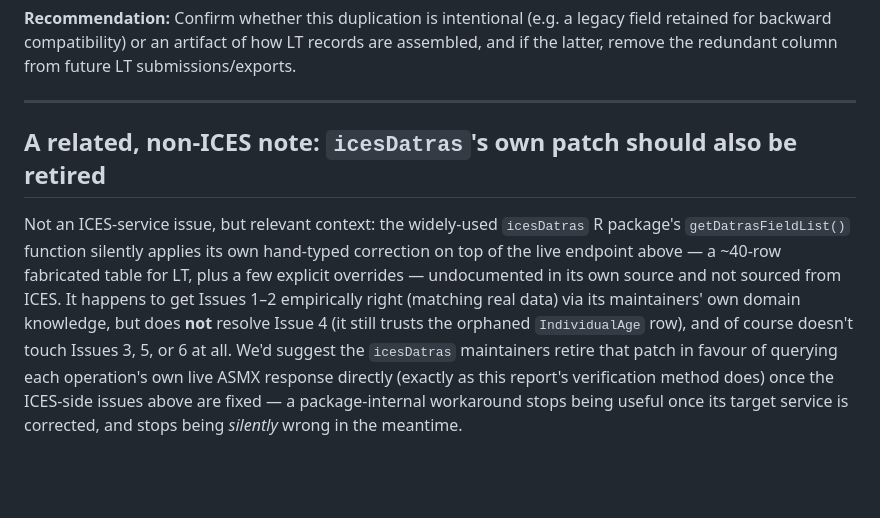
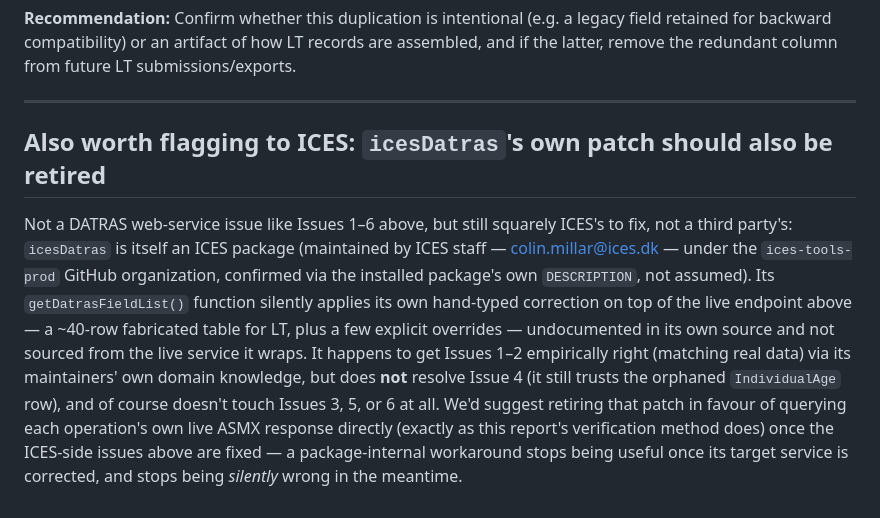
Before and after one commit to einarhjorleifsson/opus, a Markdown page: data-raw/ICES_ISSUE_REPORT.md, the part around the change. Rendered like a GitHub page; blank space fills up the shorter version.

Commit message:
ICES_ISSUE_REPORT.md: icesDatras's patch is an ICES issue, not "non-ICES"
icesDatras is itself an ICES package -- maintained by ICES staff
(colin.millar@ices.dk) under the ices-tools-prod GitHub organization,
confirmed via the installed package's own DESCRIPTION, not assumed.
The old heading and lead sentence called this "non-ICES" / "not an
ICES-service issue," which understated whose responsibility the
undocumented patch actually is. Reworded to state plainly that this is
still ICES's to fix, just not a DATRAS web-service issue like Issues 1-6.

Co-Authored-By: Claude Sonnet 5 <noreply@anthropic.com>

```diff
--- a/data-raw/ICES_ISSUE_REPORT.md
+++ b/data-raw/ICES_ISSUE_REPORT.md
@@ -162,18 +162,22 @@ future LT submissions/exports.
 
 ---
 
-## A related, non-ICES note: `icesDatras`'s own patch should also be retired
+## Also worth flagging to ICES: `icesDatras`'s own patch should also be retired
 
-Not an ICES-service issue, but relevant context: the widely-used
-`icesDatras` R package's `getDatrasFieldList()` function silently applies
-its own hand-typed correction on top of the live endpoint above — a ~40-row
-fabricated table for LT, plus a few explicit overrides — undocumented in
-its own source and not sourced from ICES. It happens to get Issues 1–2
-empirically right (matching real data) via its maintainers' own domain
-knowledge, but does **not** resolve Issue 4 (it still trusts the orphaned
-`IndividualAge` row), and of course doesn't touch Issues 3, 5, or 6 at all.
-We'd suggest the `icesDatras` maintainers retire that patch in favour of
-querying each operation's own live ASMX response directly (exactly as this
-report's verification method does) once the ICES-side issues above are
+Not a DATRAS web-service issue like Issues 1–6 above, but still squarely
+ICES's to fix, not a third party's: `icesDatras` is itself an ICES package
+(maintained by ICES staff — colin.millar@ices.dk — under the
+`ices-tools-prod` GitHub organization, confirmed via the installed
+package's own `DESCRIPTION`, not assumed). Its `getDatrasFieldList()`
+function silently applies its own hand-typed correction on top of the live
+endpoint above — a ~40-row fabricated table for LT, plus a few explicit
+overrides — undocumented in its own source and not sourced from the live
+service it wraps. It happens to get Issues 1–2 empirically right (matching
+real data) via its maintainers' own domain knowledge, but does **not**
+resolve Issue 4 (it still trusts the orphaned `IndividualAge` row), and of
+course doesn't touch Issues 3, 5, or 6 at all. We'd suggest retiring that
+patch in favour of querying each operation's own live ASMX response
+directly (exactly as this report's verification method does) once the
+ICES-side issues above are
 fixed — a package-internal workaround stops being useful once its target
 service is corrected, and stops being *silently* wrong in the meantime.
```
